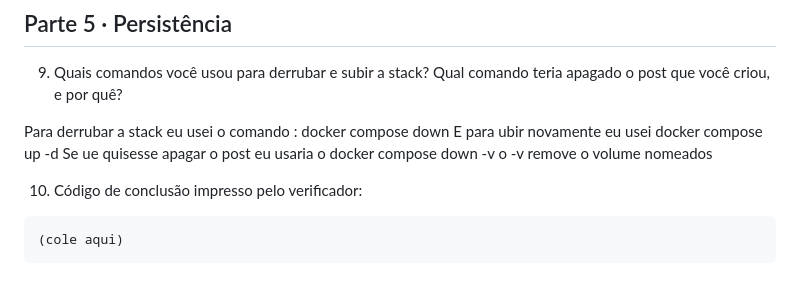
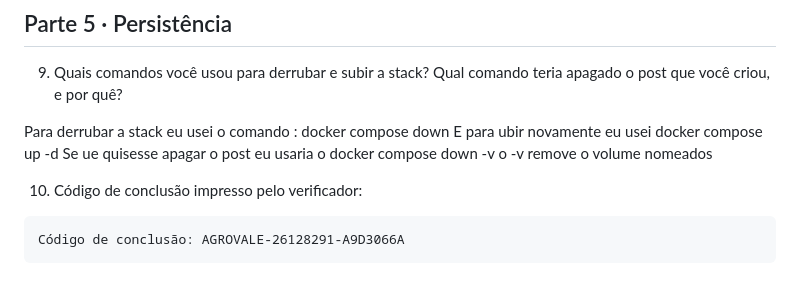
Before and after one commit to BrunoGomes-dev285/avaliacao-docker-26128291, a Markdown page: respostas.md, the part around the change. GitHub-like rendering.

Commit message:
Subindo o respostas md Final com o codigo na pergunta 10

````diff
--- a/respostas.md
+++ b/respostas.md
@@ -71,5 +71,5 @@ o -v remove o volume nomeados
 10. Código de conclusão impresso pelo verificador:
 
 ```
-(cole aqui)
+Código de conclusão: AGROVALE-26128291-A9D3066A
 ```
````
